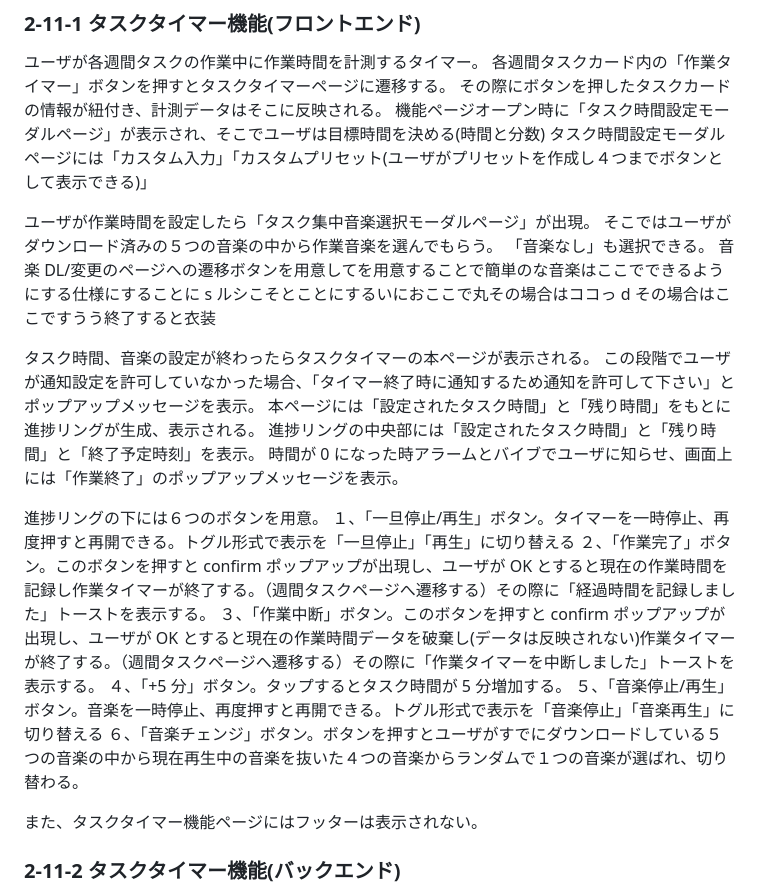
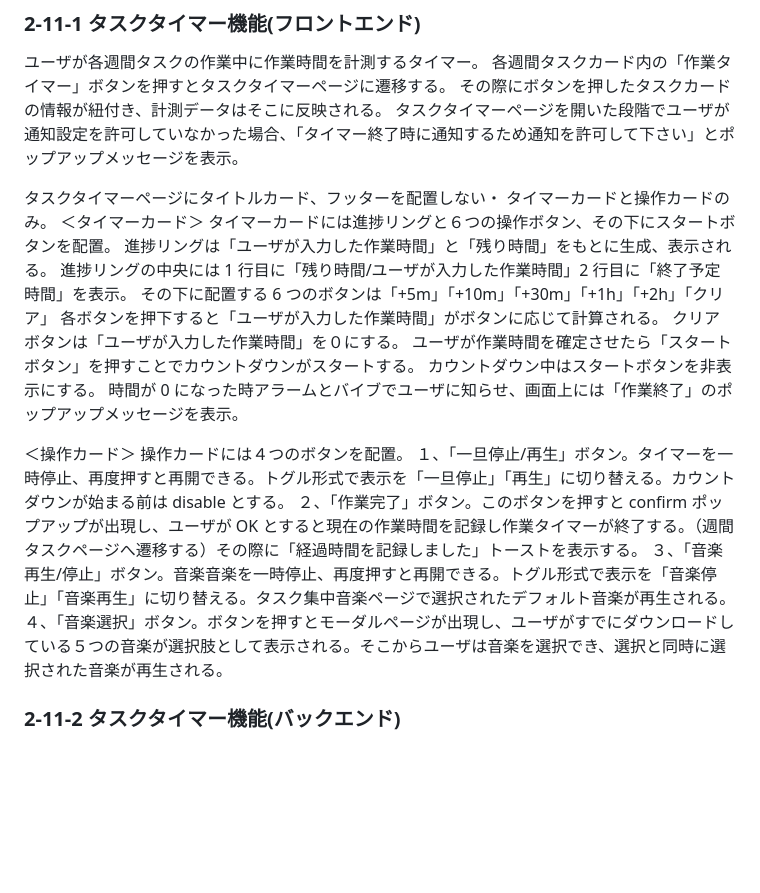
Before and after one commit to HIROKIIINOUE/Ideal_Gap, a Markdown page: docs/requirements.md, the part around the change. Drawn GitHub-style; blank space fills up the shorter version.

Commit message:
changed requirement 2-11 before implement task timer

```diff
--- a/docs/requirements.md
+++ b/docs/requirements.md
@@ -268,29 +268,27 @@ OS 言語変更とアプリ内言語変更は連動しない(アプリ側優先)
 ユーザが各週間タスクの作業中に作業時間を計測するタイマー。
 各週間タスクカード内の「作業タイマー」ボタンを押すとタスクタイマーページに遷移する。
 その際にボタンを押したタスクカードの情報が紐付き、計測データはそこに反映される。
-機能ページオープン時に「タスク時間設定モーダルページ」が表示され、そこでユーザは目標時間を決める(時間と分数)
-タスク時間設定モーダルページには「カスタム入力」「カスタムプリセット(ユーザがプリセットを作成し４つまでボタンとして表示できる)」
+タスクタイマーページを開いた段階でユーザが通知設定を許可していなかった場合、「タイマー終了時に通知するため通知を許可して下さい」とポップアップメッセージを表示。
 
-ユーザが作業時間を設定したら「タスク集中音楽選択モーダルページ」が出現。
-そこではユーザがダウンロード済みの５つの音楽の中から作業音楽を選んでもらう。
-「音楽なし」も選択できる。
-音楽 DL/変更のページへの遷移ボタンを用意してを用意することで簡単のな音楽はここでできるようにする仕様にすることに s ルシこそとことにするいにおここで丸その場合はココっ d その場合はここですうう終了すると衣装
-
-タスク時間、音楽の設定が終わったらタスクタイマーの本ページが表示される。
-この段階でユーザが通知設定を許可していなかった場合、「タイマー終了時に通知するため通知を許可して下さい」とポップアップメッセージを表示。
-本ページには「設定されたタスク時間」と「残り時間」をもとに進捗リングが生成、表示される。
-進捗リングの中央部には「設定されたタスク時間」と「残り時間」と「終了予定時刻」を表示。
+タスクタイマーページにタイトルカード、フッターを配置しない・
+タイマーカードと操作カードのみ。
+＜タイマーカード＞
+タイマーカードには進捗リングと６つの操作ボタン、その下にスタートボタンを配置。
+進捗リングは「ユーザが入力した作業時間」と「残り時間」をもとに生成、表示される。
+進捗リングの中央には 1 行目に「残り時間/ユーザが入力した作業時間」2 行目に「終了予定時間」を表示。
+その下に配置する 6 つのボタンは「+5m」「+10m」「+30m」「+1h」「+2h」「クリア」
+各ボタンを押下すると「ユーザが入力した作業時間」がボタンに応じて計算される。
+クリアボタンは「ユーザが入力した作業時間」を０にする。
+ユーザが作業時間を確定させたら「スタートボタン」を押すことでカウントダウンがスタートする。
+カウントダウン中はスタートボタンを非表示にする。
 時間が 0 になった時アラームとバイブでユーザに知らせ、画面上には「作業終了」のポップアップメッセージを表示。
 
-進捗リングの下には６つのボタンを用意。
-１、「一旦停止/再生」ボタン。タイマーを一時停止、再度押すと再開できる。トグル形式で表示を「一旦停止」「再生」に切り替える
+＜操作カード＞
+操作カードには４つのボタンを配置。
+１、「一旦停止/再生」ボタン。タイマーを一時停止、再度押すと再開できる。トグル形式で表示を「一旦停止」「再生」に切り替える。カウントダウンが始まる前は disable とする。
 ２、「作業完了」ボタン。このボタンを押すと confirm ポップアップが出現し、ユーザが OK とすると現在の作業時間を記録し作業タイマーが終了する。（週間タスクページへ遷移する）その際に「経過時間を記録しました」トーストを表示する。
-３、「作業中断」ボタン。このボタンを押すと confirm ポップアップが出現し、ユーザが OK とすると現在の作業時間データを破棄し(データは反映されない)作業タイマーが終了する。（週間タスクページへ遷移する）その際に「作業タイマーを中断しました」トーストを表示する。
-４、「+5 分」ボタン。タップするとタスク時間が 5 分増加する。
-５、「音楽停止/再生」ボタン。音楽を一時停止、再度押すと再開できる。トグル形式で表示を「音楽停止」「音楽再生」に切り替える
-６、「音楽チェンジ」ボタン。ボタンを押すとユーザがすでにダウンロードしている５つの音楽の中から現在再生中の音楽を抜いた４つの音楽からランダムで１つの音楽が選ばれ、切り替わる。
-
-また、タスクタイマー機能ページにはフッターは表示されない。
+３、「音楽再生/停止」ボタン。音楽音楽を一時停止、再度押すと再開できる。トグル形式で表示を「音楽停止」「音楽再生」に切り替える。タスク集中音楽ページで選択されたデフォルト音楽が再生される。
+４、「音楽選択」ボタン。ボタンを押すとモーダルページが出現し、ユーザがすでにダウンロードしている５つの音楽が選択肢として表示される。そこからユーザは音楽を選択でき、選択と同時に選択された音楽が再生される。
 
 ### 2-11-2 タスクタイマー機能(バックエンド)
 
```
